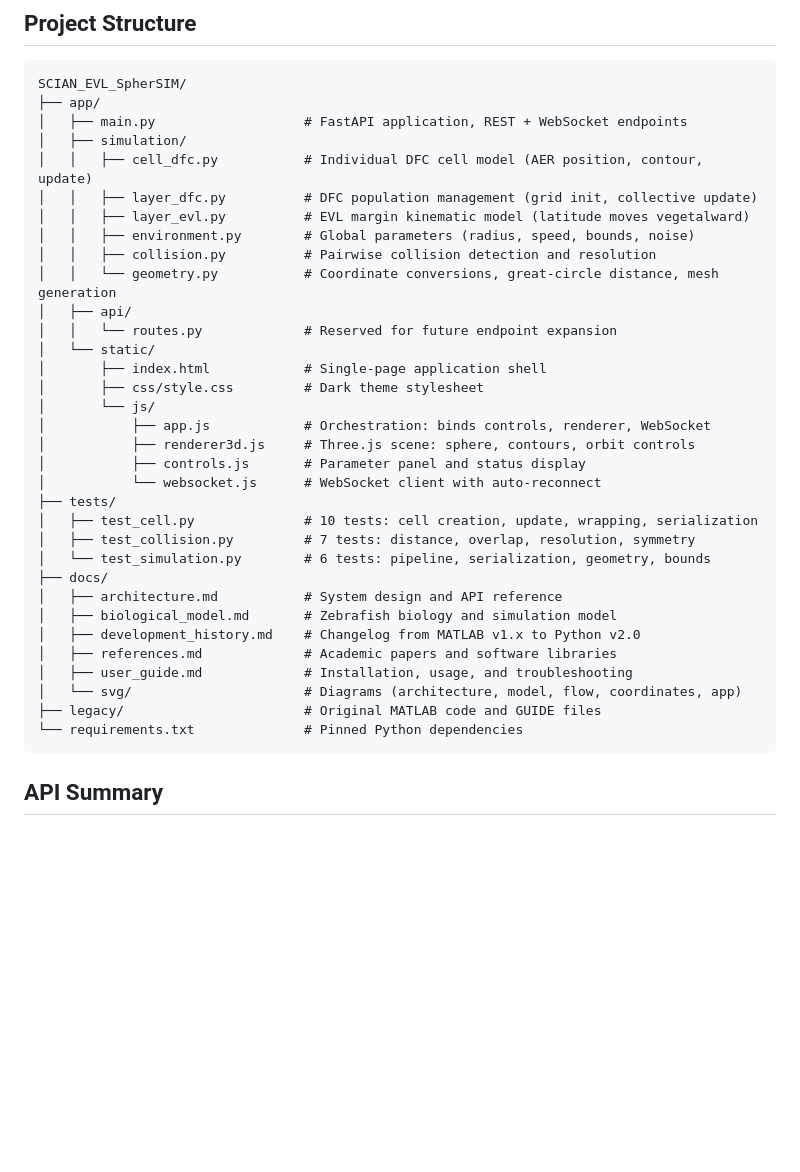
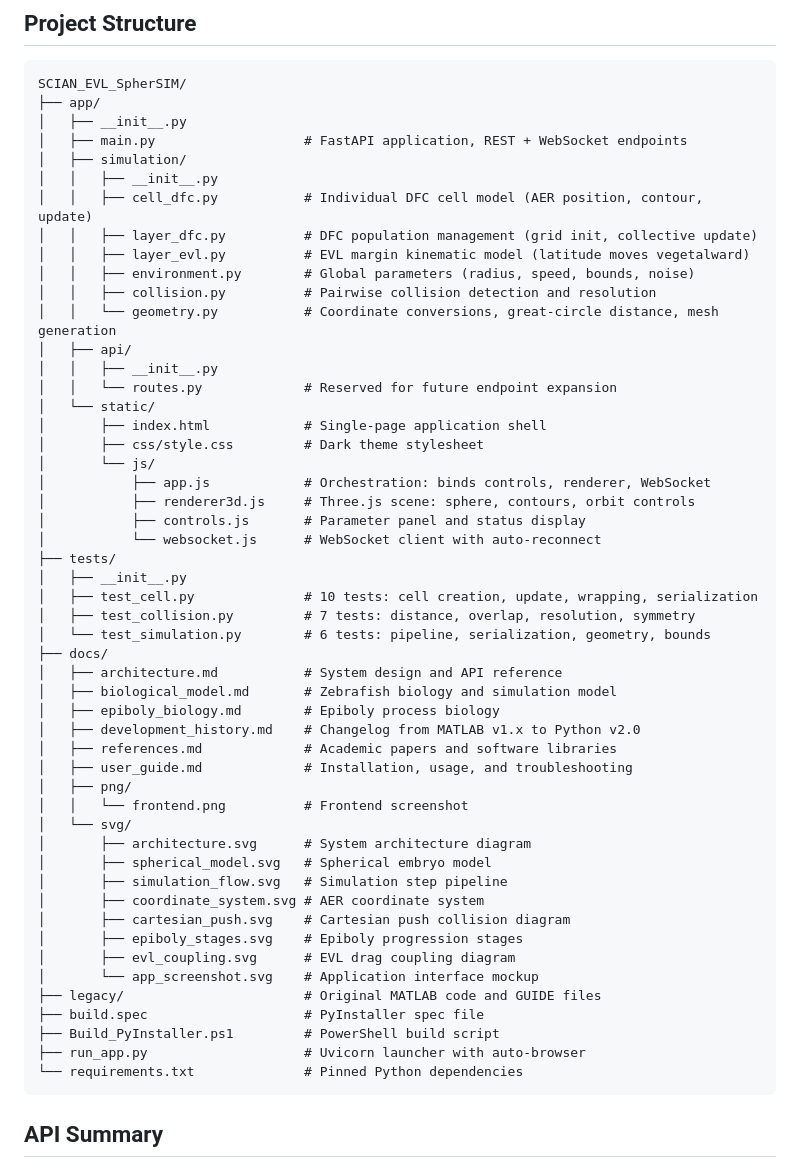
Before and after one commit to fsantibanezleal/SCIAN_EVL_SpherSIM, a Markdown page: README.md, the part around the change. GitHub-like rendering; blank space fills up the shorter version.

Commit message:
Docs: Add complete project structure tree to README
Co-Authored-By: Claude Opus 4.6 (1M context) <noreply@anthropic.com>

````diff
--- a/README.md
+++ b/README.md
@@ -62,8 +62,10 @@ python -m uvicorn app.main:app --reload --port 8002
 ```
 SCIAN_EVL_SpherSIM/
 ├── app/
+│   ├── __init__.py
 │   ├── main.py                   # FastAPI application, REST + WebSocket endpoints
 │   ├── simulation/
+│   │   ├── __init__.py
 │   │   ├── cell_dfc.py           # Individual DFC cell model (AER position, contour, update)
 │   │   ├── layer_dfc.py          # DFC population management (grid init, collective update)
 │   │   ├── layer_evl.py          # EVL margin kinematic model (latitude moves vegetalward)
@@ -71,6 +73,7 @@ SCIAN_EVL_SpherSIM/
 │   │   ├── collision.py          # Pairwise collision detection and resolution
 │   │   └── geometry.py           # Coordinate conversions, great-circle distance, mesh generation
 │   ├── api/
+│   │   ├── __init__.py
 │   │   └── routes.py             # Reserved for future endpoint expansion
 │   └── static/
 │       ├── index.html            # Single-page application shell
@@ -81,17 +84,32 @@ SCIAN_EVL_SpherSIM/
 │           ├── controls.js       # Parameter panel and status display
 │           └── websocket.js      # WebSocket client with auto-reconnect
 ├── tests/
+│   ├── __init__.py
 │   ├── test_cell.py              # 10 tests: cell creation, update, wrapping, serialization
 │   ├── test_collision.py         # 7 tests: distance, overlap, resolution, symmetry
 │   └── test_simulation.py        # 6 tests: pipeline, serialization, geometry, bounds
 ├── docs/
 │   ├── architecture.md           # System design and API reference
 │   ├── biological_model.md       # Zebrafish biology and simulation model
+│   ├── epiboly_biology.md        # Epiboly process biology
 │   ├── development_history.md    # Changelog from MATLAB v1.x to Python v2.0
 │   ├── references.md             # Academic papers and software libraries
 │   ├── user_guide.md             # Installation, usage, and troubleshooting
-│   └── svg/                      # Diagrams (architecture, model, flow, coordinates, app)
+│   ├── png/
+│   │   └── frontend.png          # Frontend screenshot
+│   └── svg/
+│       ├── architecture.svg      # System architecture diagram
+│       ├── spherical_model.svg   # Spherical embryo model
+│       ├── simulation_flow.svg   # Simulation step pipeline
+│       ├── coordinate_system.svg # AER coordinate system
+│       ├── cartesian_push.svg    # Cartesian push collision diagram
+│       ├── epiboly_stages.svg    # Epiboly progression stages
+│       ├── evl_coupling.svg      # EVL drag coupling diagram
+│       └── app_screenshot.svg    # Application interface mockup
 ├── legacy/                       # Original MATLAB code and GUIDE files
+├── build.spec                    # PyInstaller spec file
+├── Build_PyInstaller.ps1         # PowerShell build script
+├── run_app.py                    # Uvicorn launcher with auto-browser
 └── requirements.txt              # Pinned Python dependencies
 ```
 
````
